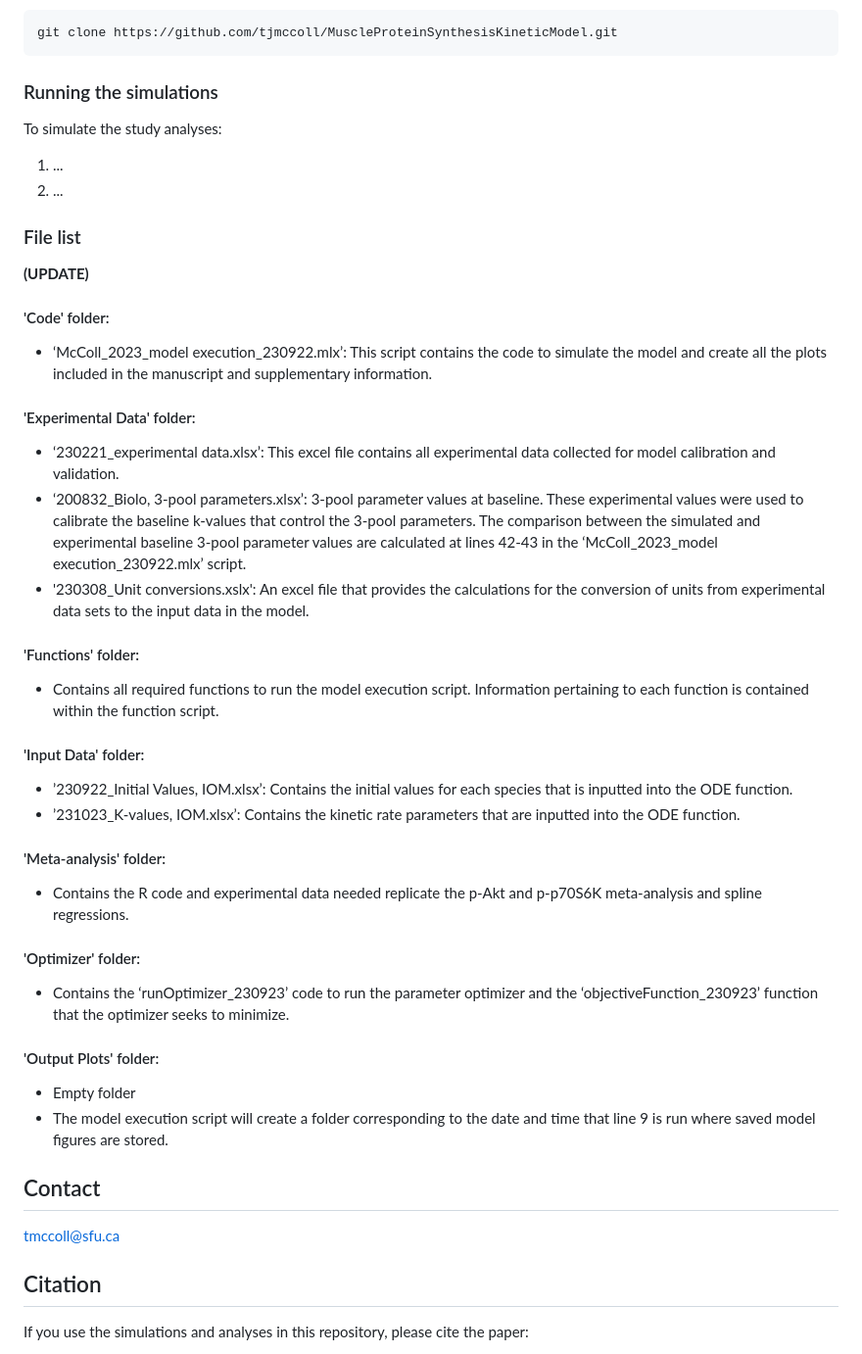
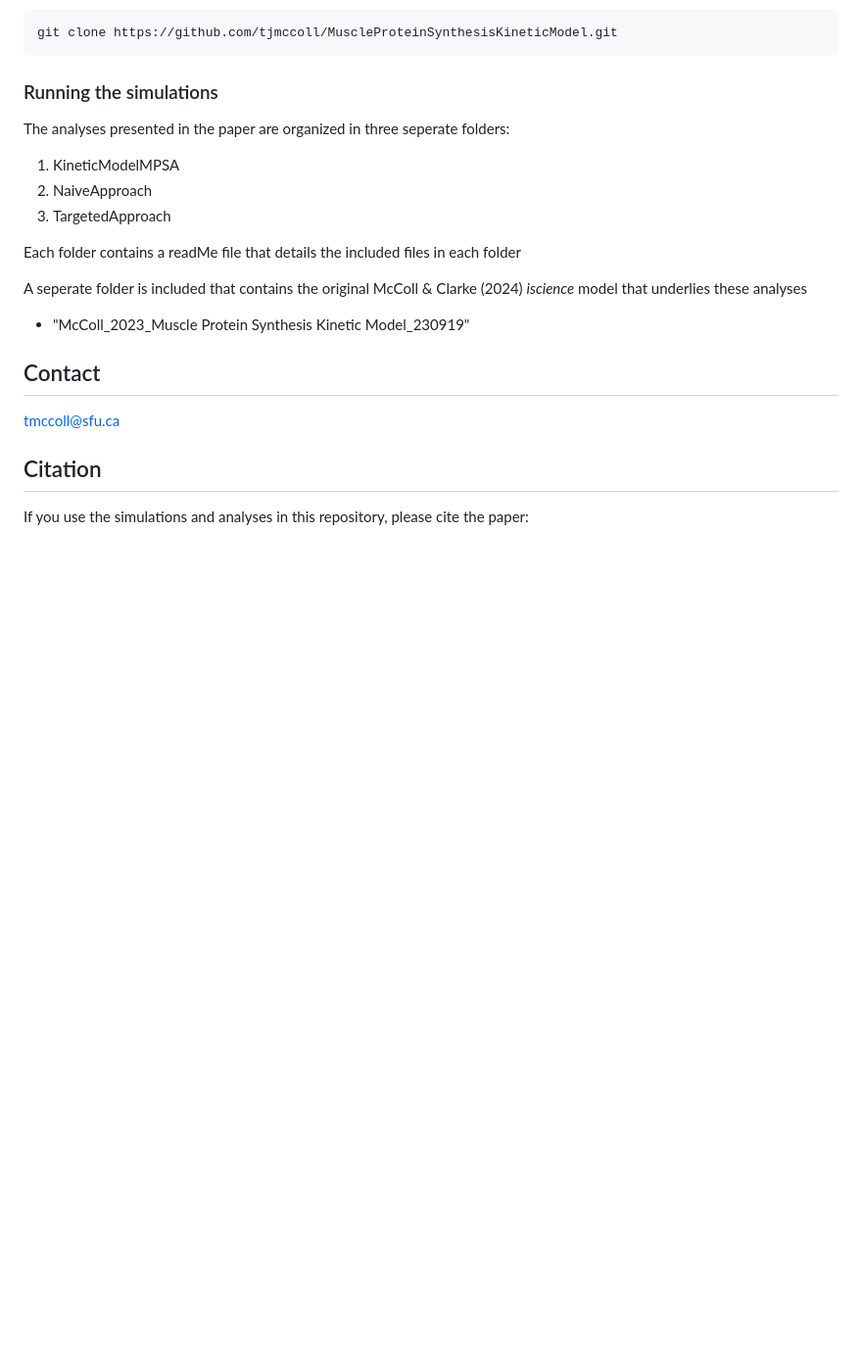
Before and after one commit to tjmccoll/MultifactorialCauseOfAnabolicResistance, a Markdown page: README.md, the part around the change. Shown: that part at 98% size. Rendered like a GitHub page; blank space fills up the shorter version.

Commit message:
Revise README with folder organization details
Updated README to clarify folder structure and contents for simulations.

```diff
--- a/README.md
+++ b/README.md
@@ -25,32 +25,15 @@ git clone https://github.com/tjmccoll/MuscleProteinSynthesisKineticModel.git
 
 ### Running the simulations
 
-To simulate the study analyses:
-1. ...
-2. ...
+The analyses presented in the paper are organized in three seperate folders:
+1. KineticModelMPSA
+2. NaiveApproach
+3. TargetedApproach
 
-### File list
+Each folder contains a readMe file that details the included files in each folder
 
-**(UPDATE)**
-
-#### 'Code' folder:
-* ‘McColl_2023_model execution_230922.mlx’: This script contains the code to simulate the model and create all the plots included in the manuscript and supplementary information.
-#### 'Experimental Data' folder:
-* ‘230221_experimental data.xlsx’: This excel file contains all experimental data collected for model calibration and validation.
-* ‘200832_Biolo, 3-pool parameters.xlsx’: 3-pool parameter values at baseline. These experimental values were used to calibrate the baseline k-values that control the 3-pool parameters. The comparison between the simulated and experimental baseline 3-pool parameter values are calculated at lines 42-43 in the ‘McColl_2023_model execution_230922.mlx’ script.
-* '230308_Unit conversions.xslx': An excel file that provides the calculations for the conversion of units from experimental data sets to the input data in the model.
-#### 'Functions' folder:
-* Contains all required functions to run the model execution script. Information pertaining to each function is contained within the function script.
-#### 'Input Data' folder:
-* ’230922_Initial Values, IOM.xlsx’: Contains the initial values for each species that is inputted into the ODE function.
-* ’231023_K-values, IOM.xlsx’: Contains the kinetic rate parameters that are inputted into the ODE function.
-#### 'Meta-analysis' folder:
-* Contains the R code and experimental data needed replicate the p-Akt and p-p70S6K meta-analysis and spline regressions.
-#### 'Optimizer' folder:
-* Contains the ‘runOptimizer_230923’ code to run the parameter optimizer and the ‘objectiveFunction_230923’ function that the optimizer seeks to minimize.
-#### 'Output Plots' folder:
-* Empty folder
-* The model execution script will create a folder corresponding to the date and time that line 9 is run where saved model figures are stored.
+A seperate folder is included that contains the original McColl & Clarke (2024) _iscience_ model that underlies these analyses
+* "McColl_2023_Muscle Protein Synthesis Kinetic Model_230919"
 
 ## Contact
 tmccoll@sfu.ca
```
